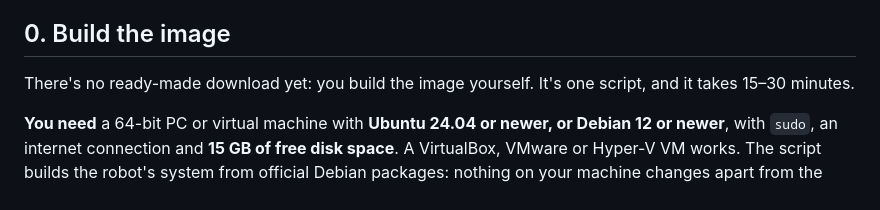
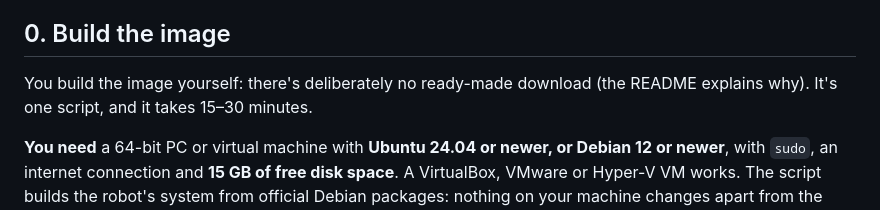
Before and after one commit to vpi/beam-revival, a Markdown page: docs/robot-usb.md, the part around the change. Drawn GitHub-style.

```diff
--- a/docs/robot-usb.md
+++ b/docs/robot-usb.md
@@ -18,7 +18,8 @@ software again.
 
 ## 0. Build the image
 
-There's no ready-made download yet: you build the image yourself. It's one script, and it takes 15–30 minutes.
+You build the image yourself: there's deliberately no ready-made download (the README explains why).
+It's one script, and it takes 15–30 minutes.
 
 **You need** a 64-bit PC or virtual machine with **Ubuntu 24.04 or newer, or Debian 12 or newer**, with
 `sudo`, an internet connection and **15 GB of free disk space**. A VirtualBox, VMware or Hyper-V VM works.
```
Also changed, not shown: README.md (+8 -0 lines).
